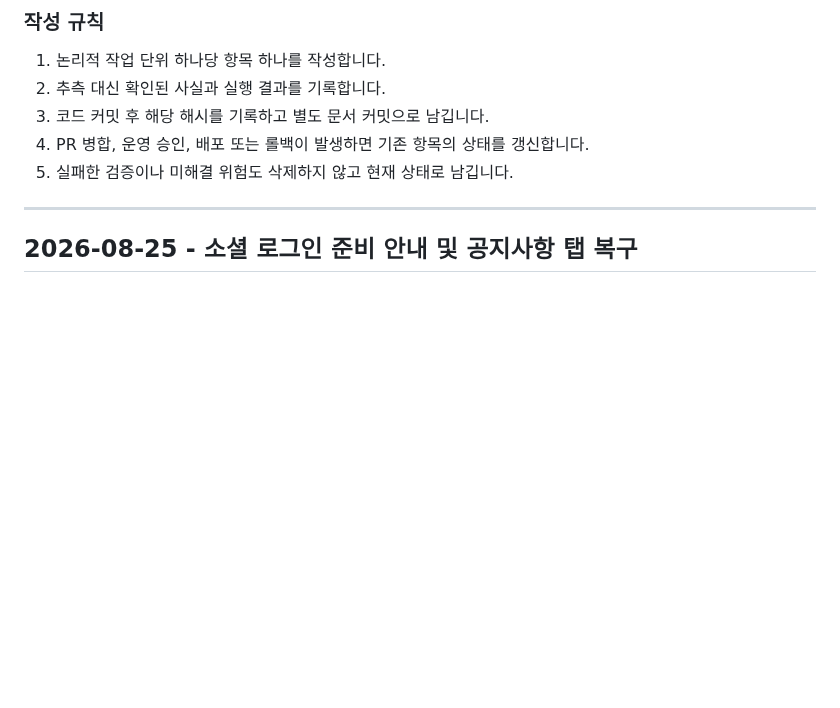
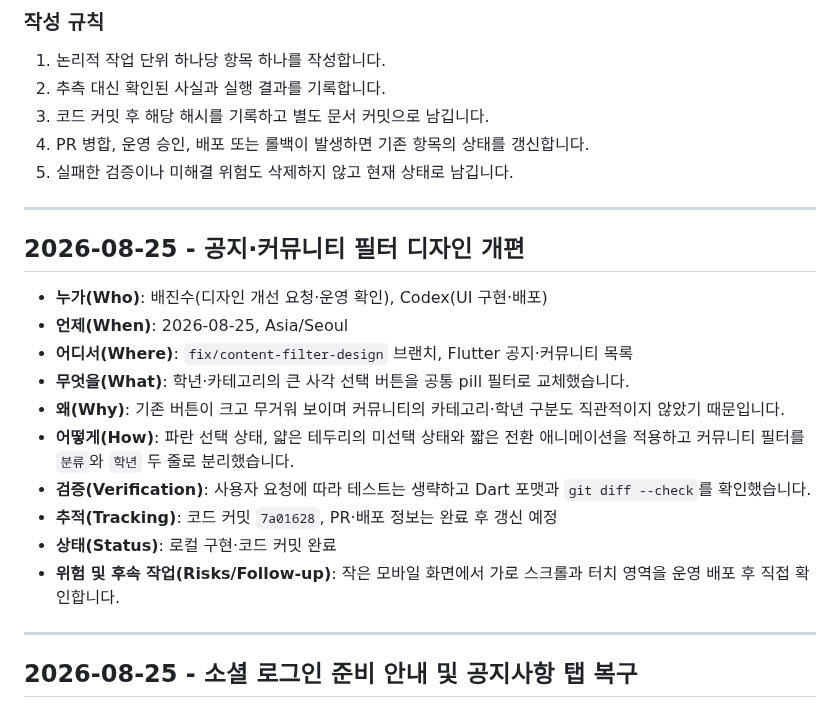
Before and after one commit to JinsuBae2/y-sync, a Markdown page: ai_prompt/WORK_LOG.md, the part around the change. Rendered like a GitHub page; blank space fills up the shorter version.

Commit message:
docs: 필터 디자인 개편 기록

```diff
--- a/ai_prompt/WORK_LOG.md
+++ b/ai_prompt/WORK_LOG.md
@@ -28,6 +28,21 @@
 3. 코드 커밋 후 해당 해시를 기록하고 별도 문서 커밋으로 남깁니다.
 4. PR 병합, 운영 승인, 배포 또는 롤백이 발생하면 기존 항목의 상태를 갱신합니다.
 5. 실패한 검증이나 미해결 위험도 삭제하지 않고 현재 상태로 남깁니다.
+
+---
+
+## 2026-08-25 - 공지·커뮤니티 필터 디자인 개편
+
+- **누가(Who)**: 배진수(디자인 개선 요청·운영 확인), Codex(UI 구현·배포)
+- **언제(When)**: 2026-08-25, Asia/Seoul
+- **어디서(Where)**: `fix/content-filter-design` 브랜치, Flutter 공지·커뮤니티 목록
+- **무엇을(What)**: 학년·카테고리의 큰 사각 선택 버튼을 공통 pill 필터로 교체했습니다.
+- **왜(Why)**: 기존 버튼이 크고 무거워 보이며 커뮤니티의 카테고리·학년 구분도 직관적이지 않았기 때문입니다.
+- **어떻게(How)**: 파란 선택 상태, 얇은 테두리의 미선택 상태와 짧은 전환 애니메이션을 적용하고 커뮤니티 필터를 `분류`와 `학년` 두 줄로 분리했습니다.
+- **검증(Verification)**: 사용자 요청에 따라 테스트는 생략하고 Dart 포맷과 `git diff --check`를 확인했습니다.
+- **추적(Tracking)**: 코드 커밋 `7a01628`, PR·배포 정보는 완료 후 갱신 예정
+- **상태(Status)**: 로컬 구현·코드 커밋 완료
+- **위험 및 후속 작업(Risks/Follow-up)**: 작은 모바일 화면에서 가로 스크롤과 터치 영역을 운영 배포 후 직접 확인합니다.
 
 ---
 
```
